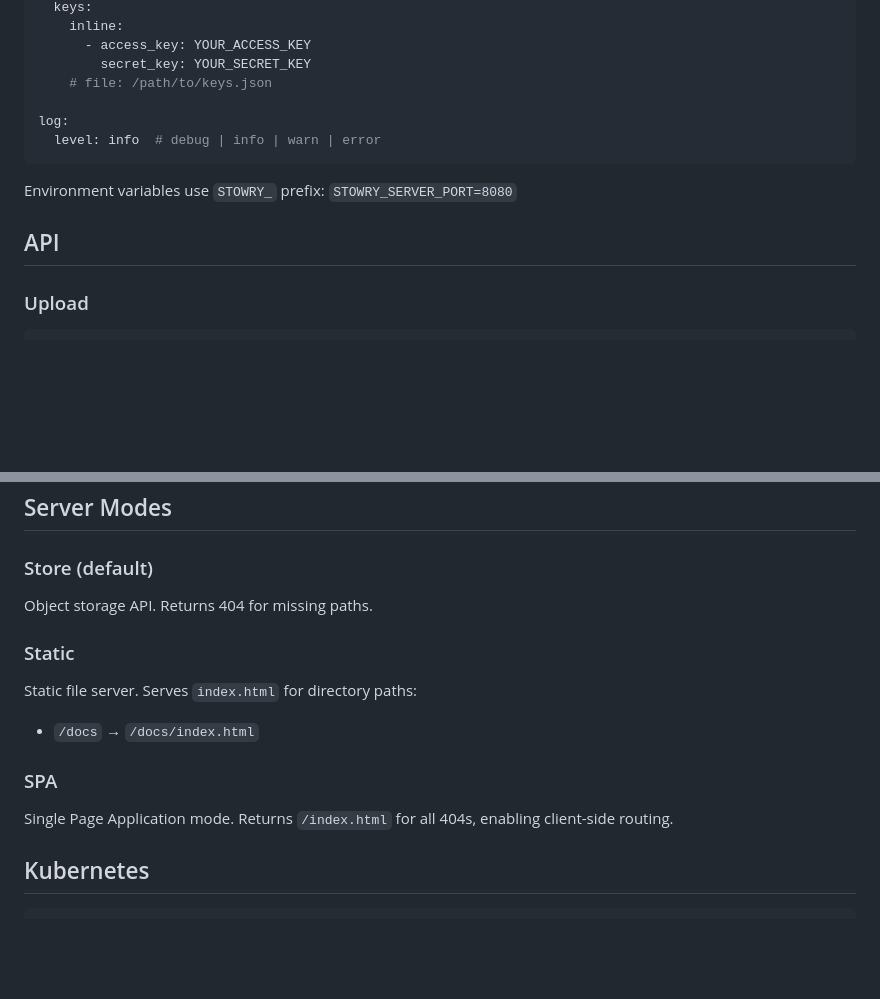
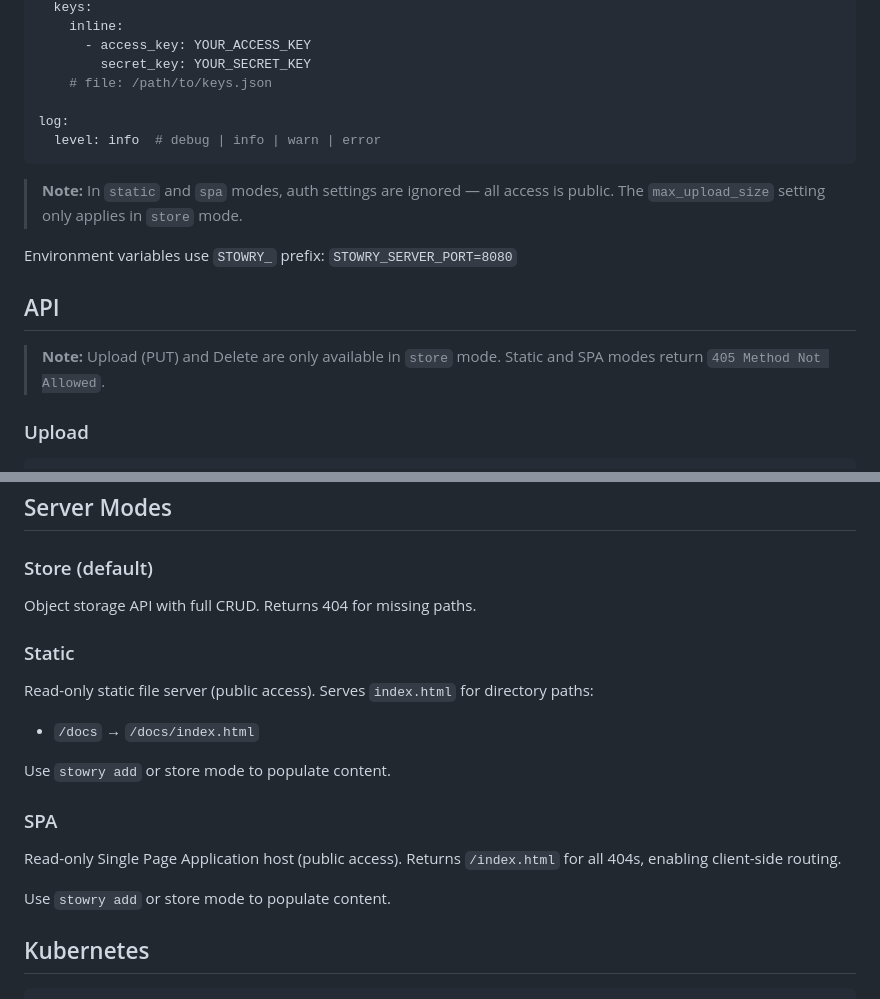
Before and after one commit to sagarc03/stowry, a Markdown page: README.md, 2 parts joined by grey strips. Rendered like a GitHub page; blank space fills up the shorter version.

Commit message:
docs(readme): document read-only static/spa mode restrictions

````diff
--- a/README.md
+++ b/README.md
@@ -177,9 +177,13 @@ log:
   level: info  # debug | info | warn | error
 ```
 
+> **Note:** In `static` and `spa` modes, auth settings are ignored — all access is public. The `max_upload_size` setting only applies in `store` mode.
+
 Environment variables use `STOWRY_` prefix: `STOWRY_SERVER_PORT=8080`
 
 ## API
+
+> **Note:** Upload (PUT) and Delete are only available in `store` mode. Static and SPA modes return `405 Method Not Allowed`.
 
 ### Upload
 
@@ -268,17 +272,21 @@ You can use S3 SDKs to generate presigned URL signatures, but note that Stowry's
 
 ### Store (default)
 
-Object storage API. Returns 404 for missing paths.
+Object storage API with full CRUD. Returns 404 for missing paths.
 
 ### Static
 
-Static file server. Serves `index.html` for directory paths:
+Read-only static file server (public access). Serves `index.html` for directory paths:
 
 - `/docs` → `/docs/index.html`
 
+Use `stowry add` or store mode to populate content.
+
 ### SPA
 
-Single Page Application mode. Returns `/index.html` for all 404s, enabling client-side routing.
+Read-only Single Page Application host (public access). Returns `/index.html` for all 404s, enabling client-side routing.
+
+Use `stowry add` or store mode to populate content.
 
 ## Kubernetes
 
````
